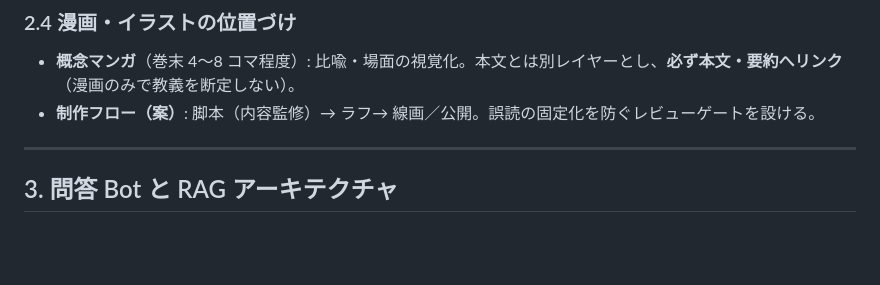
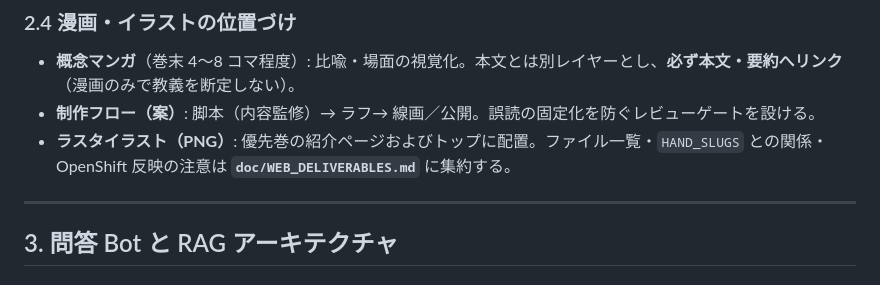
Before and after one commit to keijijin/dogen, a Markdown page: doc/PLAN.md, the part around the change. GitHub-like rendering; blank space fills up the shorter version.

```diff
--- a/doc/PLAN.md
+++ b/doc/PLAN.md
@@ -49,6 +49,7 @@
 
 - **概念マンガ**（巻末 4〜8 コマ程度）: 比喩・場面の視覚化。本文とは別レイヤーとし、**必ず本文・要約へリンク**（漫画のみで教義を断定しない）。
 - **制作フロー（案）**: 脚本（内容監修）→ ラフ→ 線画／公開。誤読の固定化を防ぐレビューゲートを設ける。
+- **ラスタイラスト（PNG）**: 優先巻の紹介ページおよびトップに配置。ファイル一覧・`HAND_SLUGS` との関係・OpenShift 反映の注意は **`doc/WEB_DELIVERABLES.md`** に集約する。
 
 ---
 
```
Also changed, not shown: AGENTS.md (+3 -1 lines), doc/WEB_DELIVERABLES.md (added, +83 -0 lines).
